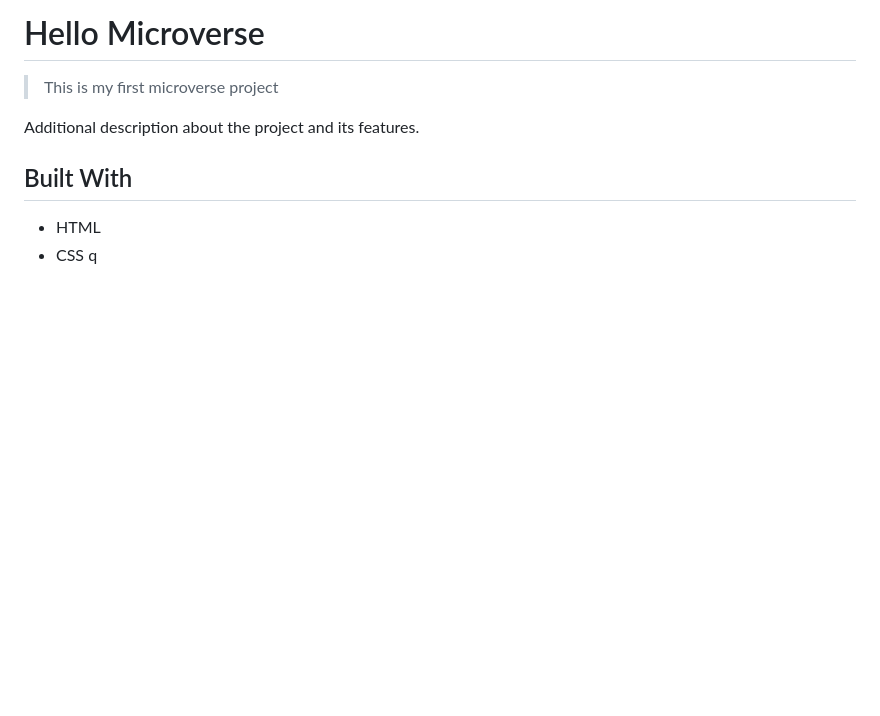
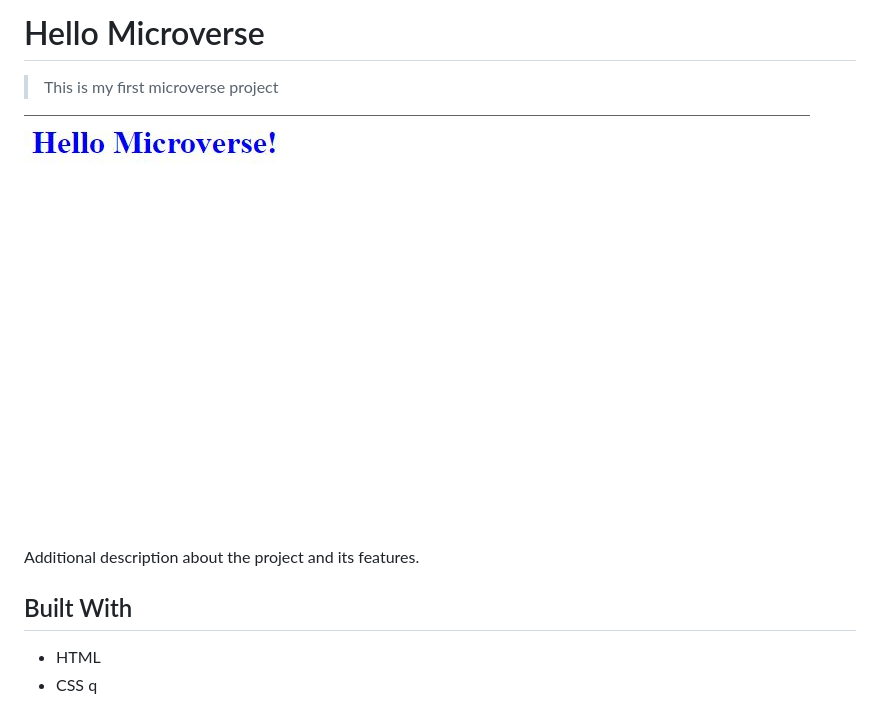
Before and after one commit to Amedzro-Elikplim/Hello-Microverse, a Markdown page: README.md, the part around the change. GitHub-like rendering; pictures changed too: app_screenshot.JPG (added); blank space fills up the shorter version.

Commit message:
added app screenshot to README.md file

```diff
--- a/README.md
+++ b/README.md
@@ -4,7 +4,7 @@
 
 > This is my first microverse project
 
-
+![screenshot](./app_screenshot.JPG)
 
 Additional description about the project and its features.
 
```
